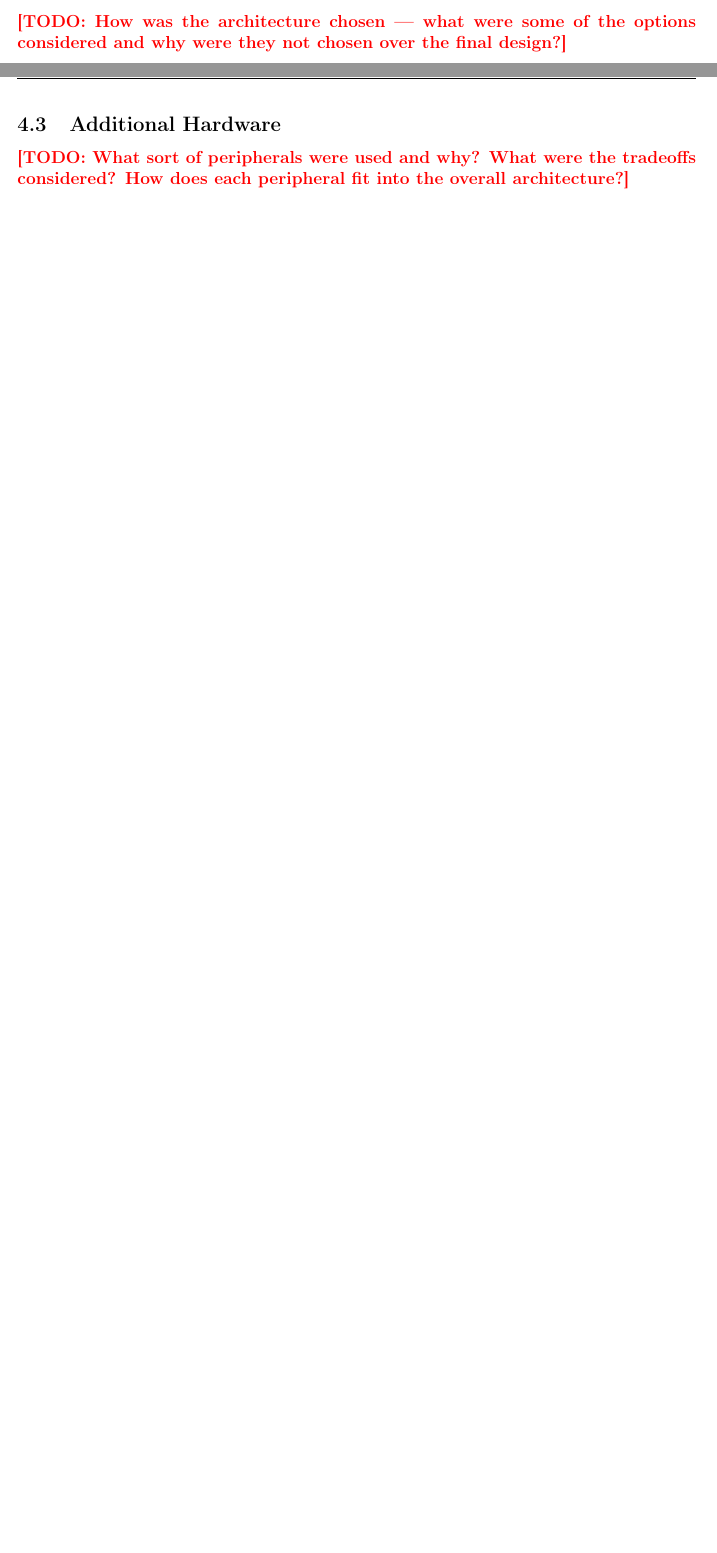
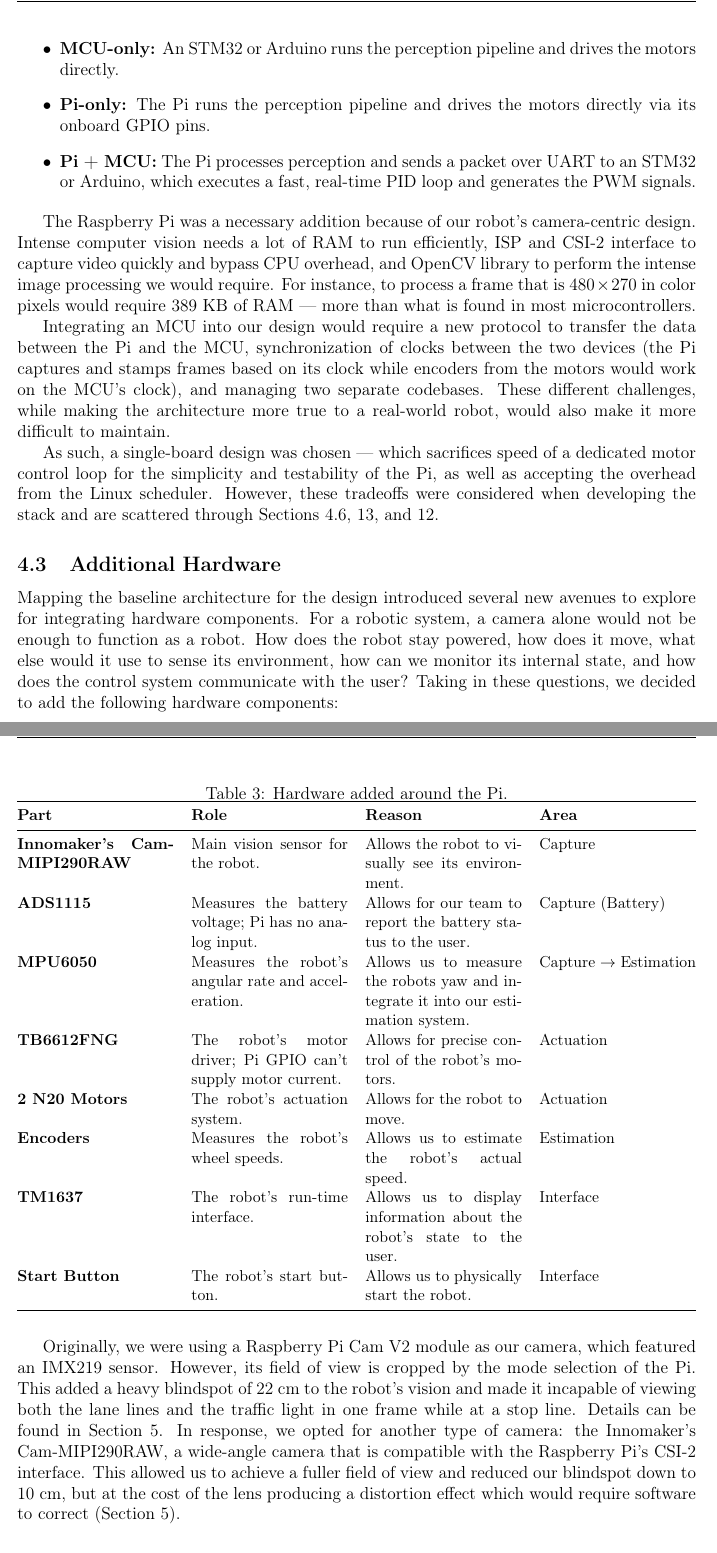
Before and after one commit to Simbyote/Navilott_Vision, a LaTeX document (vision_stack/docs/_latex/report.tex, which reads vision_stack/docs/_latex/sections/architecture.tex): two parts of pages 7 and 8 of 18 before the commit and two parts of pages 8 and 9 of 19 after it, joined at a grey line, cut at the place of the change, the shorter picture padded with empty space. Compiled offline with pdfLaTeX.

Commit message:
Docs: update Archietecture.tex with Single-Board Design and Additional Hardware subsections

```diff
--- a/vision_stack/docs/_latex/sections/architecture.tex
+++ b/vision_stack/docs/_latex/sections/architecture.tex
@@ -34,9 +41,6 @@ The robot can then be divided into 6 main areas:
 \end{itemize}
 
 \subsection{Single-Board Design}
-% --- Single-Board Design ---
-\TODO{How was the architecture chosen --- what were some of the options considered and why were they not chosen over the final
-design?}
 % Think about: the criteria you judged by (control rate, $100 BOM, 12 V,
 %   local processing, dev time); MCU-only vs Pi+MCU vs Pi-only; the PRD
 %   recommends a microcontroller, so Pi-only departs from its guidance.
@@ -45,16 +53,83 @@ design?}
+\begin{itemize}
+    \item \textbf{MCU-only:} An STM32 or Arduino runs the perception pipeline and
+          drives the motors directly.
+    \item \textbf{Pi-only:} The Pi runs the perception pipeline and drives the
+          motors directly via its onboard GPIO pins.
+    \item \textbf{Pi + MCU:} The Pi processes perception and sends a packet over
+          UART to an STM32 or Arduino, which executes a fast, real-time PID loop
+          and generates the PWM signals.
+\end{itemize}
+
+The Raspberry Pi was a necessary addition because of our robot's camera-centric
+design. Intense computer vision needs a lot of RAM to run efficiently, ISP and
+CSI-2 interface to capture video quickly and bypass CPU overhead, and OpenCV
+library to perform the intense image processing we would require. For instance,
+to process a frame that is $480\times270$ in color pixels would require 389 KB
+of RAM --- more than what is found in most microcontrollers.
+
+Integrating an MCU into our design would require a new protocol to transfer the
+data between the Pi and the MCU, synchronization of clocks between the two
+devices (the Pi captures and stamps frames based on its clock while encoders
+from the motors would work on the MCU's clock), and managing two separate
+codebases. These different challenges, while making the architecture more true
+to a real-world robot, would also make it more difficult to maintain.
+
+As such, a single-board design was chosen --- which sacrifices speed of a
+dedicated motor control loop for the simplicity and testability of the Pi, as
+well as accepting the overhead from the Linux scheduler. However, these
+tradeoffs were considered when developing the stack and are scattered through
+Sections~\ref{sec:software_architecture},~\ref{sec:limitations},
+and~\ref{sec:results}.
 
 \subsection{Additional Hardware}
-% --- Additional Hardware ---
-\TODO{What sort of peripherals were used and why? What were the tradeoffs considered? How does each peripheral fit into
-the overall architecture?}
 % Think about: where the camera choice lives (here or Capture?), including
 %   the IMX219 -> IMX290 swap; which parts were Ana's or Ignacio's calls.
 % Evidence: docs/architecture.md (Parts; Pin and bus map); appendices/hardware.tex
+Mapping the baseline architecture for the design introduced several new avenues
+to explore for integrating hardware components. For a robotic system, a camera
+alone would not be enough to function as a robot. How does the robot stay
+powered, how does it move, what else would it use to sense its environment, how
+can we monitor its internal state, and how does the control system communicate
+with the user? Taking in these questions, we decided to add the following
+hardware components:
+
+\begin{table}[H]
+    \centering
+    \caption{Hardware added around the Pi.}
+    \label{tab:hardware}
+    \small
+    \begin{tabularx}{\textwidth}{@{}XXXX@{}}
+        \toprule
+        \textbf{Part}                       & \textbf{Role}                                                 & \textbf{Reason}                                                                  & \textbf{Area}                    \\
+        \midrule
+        \textbf{Innomaker's Cam-MIPI290RAW} & Main vision sensor for the robot.                             & Allows the robot to visually see its environment.                                & Capture                          \\
+        \textbf{ADS1115}                    & Measures the battery voltage; Pi has no analog input.         & Allows for our team to report the battery status to the user.                    & Capture (Battery)                \\
+        \textbf{MPU6050}                    & Measures the robot's angular rate and acceleration.           & Allows us to measure the robots yaw and integrate it into our estimation system. & Capture $\rightarrow$ Estimation \\
+        \textbf{TB6612FNG}                  & The robot's motor driver; Pi GPIO can't supply motor current. & Allows for precise control of the robot's motors.                                & Actuation                        \\
+        \textbf{2 N20 Motors}               & The robot's actuation system.                                 & Allows for the robot to move.                                                    & Actuation                        \\
+        \textbf{Encoders}                   & Measures the robot's wheel speeds.                            & Allows us to estimate the robot's actual speed.                                  & Estimation                       \\
+        \textbf{TM1637}                     & The robot's run-time interface.                               & Allows us to display information about the robot's state to the user.            & Interface                        \\
+        \textbf{Start Button}               & The robot's start button.                                     & Allows us to physically start the robot.                                         & Interface                        \\
+        \bottomrule
+    \end{tabularx}
+\end{table}
+
+Originally, we were using a Raspberry Pi Cam V2 module as our camera, which
+featured an IMX219 sensor. However, its field of view is cropped by the mode
+selection of the Pi. This added a heavy blindspot of 22 cm to the robot's
+vision and made it incapable of viewing both the lane lines and the traffic
+light in one frame while at a stop line. Details can be found in
+Section~\ref{sec:capture}. In response, we opted for another type of camera:
+the Innomaker's Cam-MIPI290RAW, a wide-angle camera that is compatible with the
+Raspberry Pi's CSI-2 interface. This allowed us to achieve a fuller field of
+view and reduced our blindspot down to 10 cm, but at the cost of the lens
+producing a distortion effect which would require software to correct
+(Section~\ref{sec:capture}).
 
 \subsection{Software Language}
 % --- Software Language ---
 \TODO{What programming language was used for the software? Why was this language chosen over others? When it came to
-integration, what were the tradeoffs?}
+    integration, what were the tradeoffs?}
 % Think about: Python as glue over OpenCV's C++; the bindings it gave you
 %   (OpenCV, GStreamer/libcamera, pigpio); the GIL and interpreter cost,
 %   and whether that shows up in P1.
```
Also changed, not shown: vision_stack/docs/_latex/report.pdf, vision_stack/docs/_latex/sections/architecture.tex (47 more changed lines).
